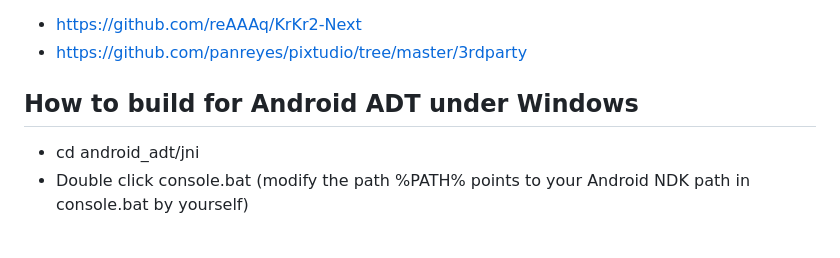
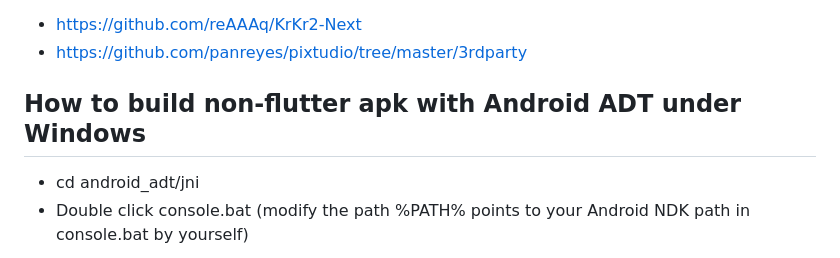
Before and after one commit to weimingtom/KrKr2-Next-no-vcpkg, a Markdown page: README.md, the part around the change. Drawn GitHub-style.

````diff
--- a/README.md
+++ b/README.md
@@ -5,7 +5,7 @@
 * https://github.com/reAAAq/KrKr2-Next
 * https://github.com/panreyes/pixtudio/tree/master/3rdparty
 
-## How to build for Android ADT under Windows
+## How to build non-flutter apk with Android ADT under Windows
 * cd android_adt/jni
 * Double click console.bat (modify the path %PATH% points to your Android NDK path in console.bat by yourself)
 ```
````
